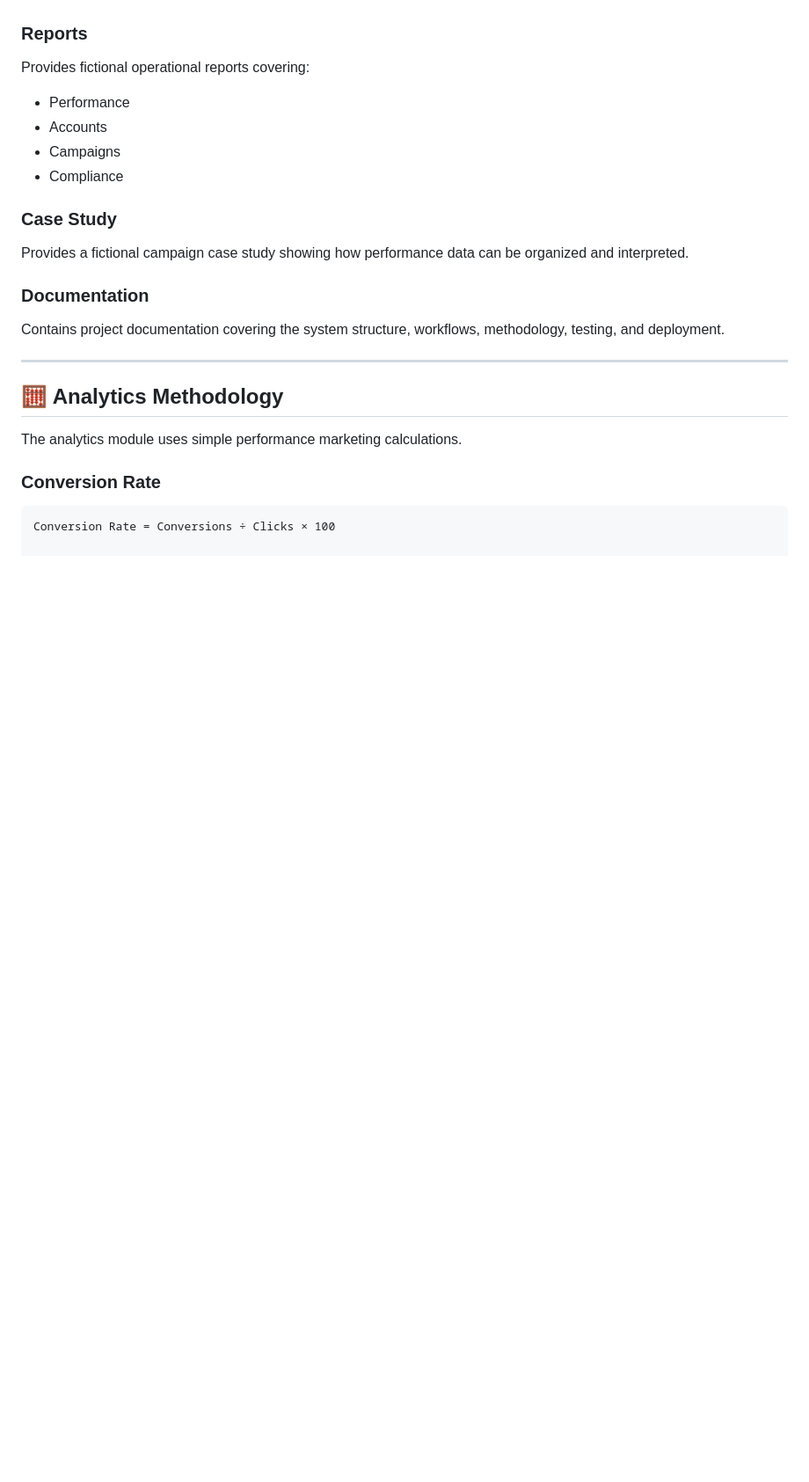
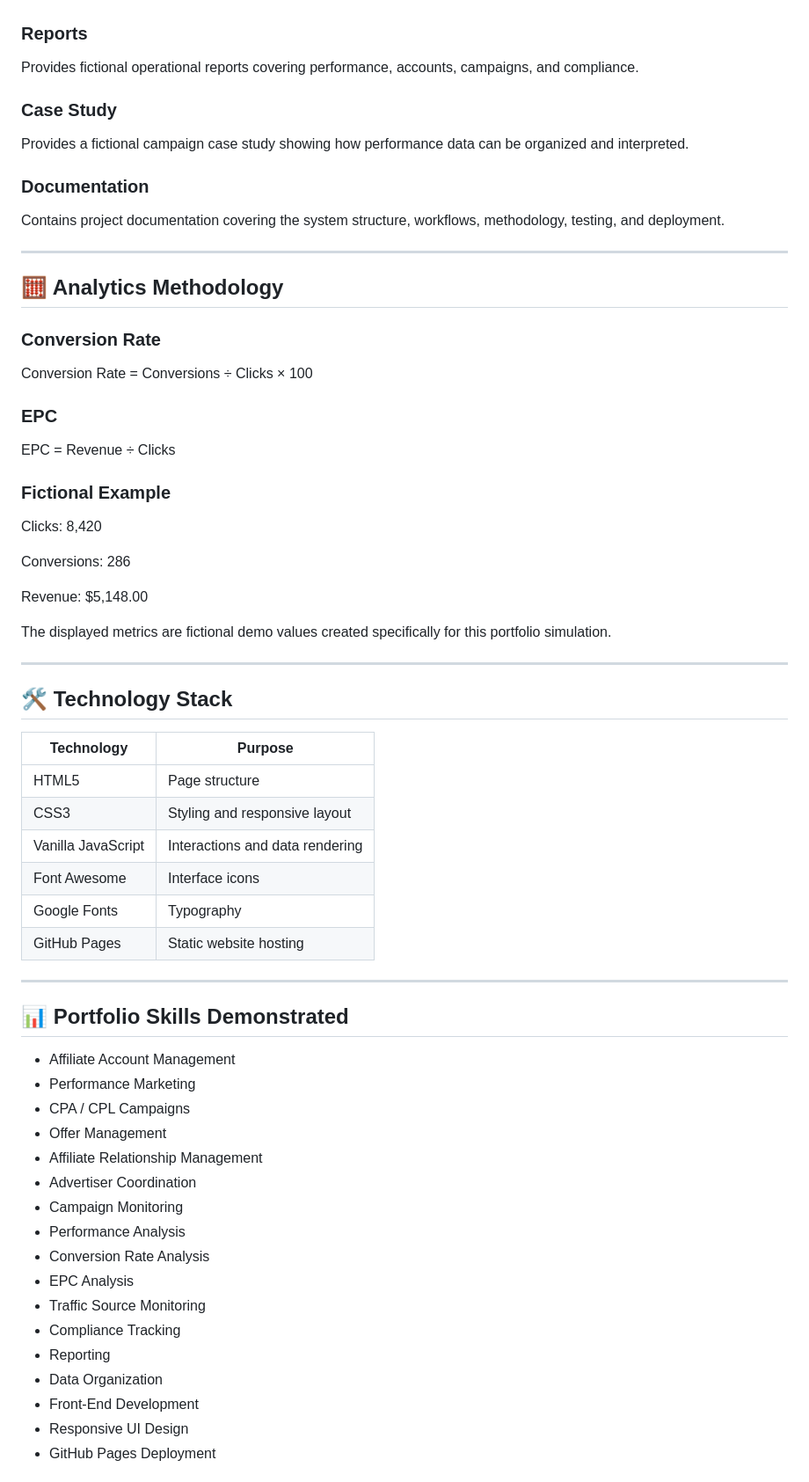
Before and after one commit to KrishnaSahu012/NexaAffiliates, a Markdown page: README.md, the part around one of its changes. Shown at 88% size. GitHub-like rendering; blank space fills up the shorter version.

````diff
--- a/README.md
+++ b/README.md
@@ -130,12 +84,7 @@ Demonstrates account communication tracking between:
 
 ### Reports
 
-Provides fictional operational reports covering:
-
-- Performance
-- Accounts
-- Campaigns
-- Compliance
+Provides fictional operational reports covering performance, accounts, campaigns, and compliance.
 
 ### Case Study
 
@@ -149,9 +98,56 @@ Contains project documentation covering the system structure, workflows, methodo
 
 ## 🧮 Analytics Methodology
 
-The analytics module uses simple performance marketing calculations.
-
 ### Conversion Rate
 
-```text
 Conversion Rate = Conversions ÷ Clicks × 100
+
+### EPC
+
+EPC = Revenue ÷ Clicks
+
+### Fictional Example
+
+Clicks: 8,420
+
+Conversions: 286
+
+Revenue: $5,148.00
+
+The displayed metrics are fictional demo values created specifically for this portfolio simulation.
+
+---
+
+## 🛠️ Technology Stack
+
+| Technology | Purpose |
+|---|---|
+| HTML5 | Page structure |
+| CSS3 | Styling and responsive layout |
+| Vanilla JavaScript | Interactions and data rendering |
+| Font Awesome | Interface icons |
+| Google Fonts | Typography |
+| GitHub Pages | Static website hosting |
+
+---
+
+## 📊 Portfolio Skills Demonstrated
+
+- Affiliate Account Management
+- Performance Marketing
+- CPA / CPL Campaigns
+- Offer Management
+- Affiliate Relationship Management
+- Advertiser Coordination
+- Campaign Monitoring
+- Performance Analysis
+- Conversion Rate Analysis
+- EPC Analysis
+- Traffic Source Monitoring
+- Compliance Tracking
+- Reporting
+- Data Organization
+- Front-End Development
+- Responsive UI Design
+- GitHub Pages Deployment
+
````
Also changed, not shown: other parts of README.md (+138 -62 lines).
